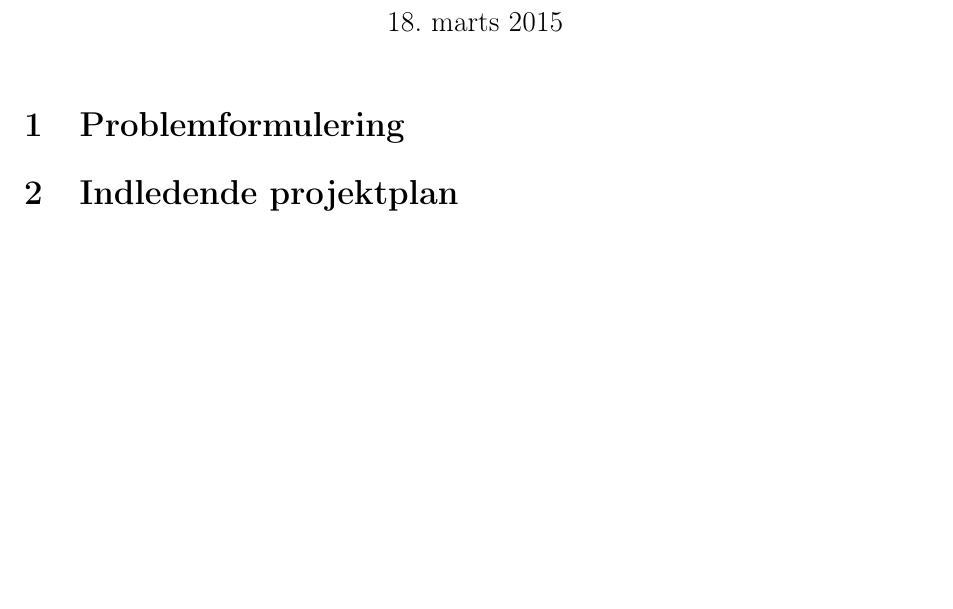
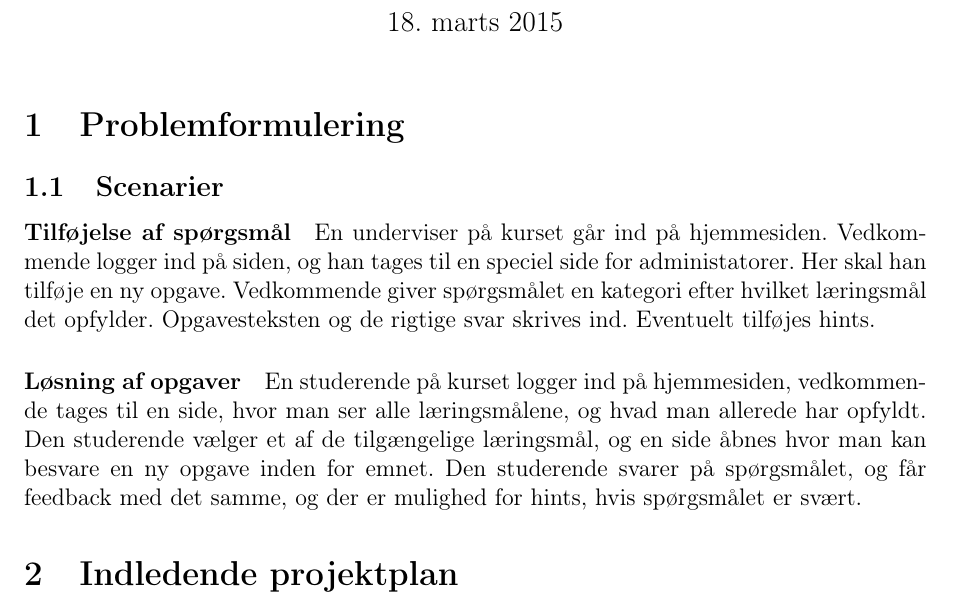
Before and after one commit to christiankjaer/pop-webhelp, a LaTeX document (doc/Delrapport1/delrapport1.tex): part of the page, cut so that both start at the same text, the shorter picture padded with empty space. Compiled offline with pdfLaTeX.

Commit message:
Skrevet scenarier

```diff
--- a/doc/Delrapport1/delrapport1.tex
+++ b/doc/Delrapport1/delrapport1.tex
@@ -15,6 +15,14 @@
 \maketitle
 
 \section{Problemformulering}
+\subsection{Scenarier}
+\paragraph{Tilføjelse af spørgsmål}
+En underviser på kurset går ind på hjemmesiden. Vedkommende logger ind på siden, og han tages til en speciel side for administatorer.
+Her skal han tilføje en ny opgave. Vedkommende giver spørgsmålet en kategori efter hvilket læringsmål det opfylder. Opgavesteksten og de rigtige svar skrives ind. Eventuelt tilføjes hints.
+
+\paragraph{Løsning af opgaver}
+En studerende på kurset logger ind på hjemmesiden, vedkommende tages til en side, hvor man ser alle læringsmålene, og hvad man allerede har opfyldt. Den studerende vælger et af de tilgængelige læringsmål, og en side åbnes hvor man kan besvare en ny opgave inden for emnet. Den studerende svarer på spørgsmålet, og får feedback med det samme, og der er mulighed for hints, hvis spørgsmålet er svært.
+\end{itemize}
 \section{Indledende projektplan}
 \section{System og softwarearkitektur}
 \section{Projektaftalen}
```
